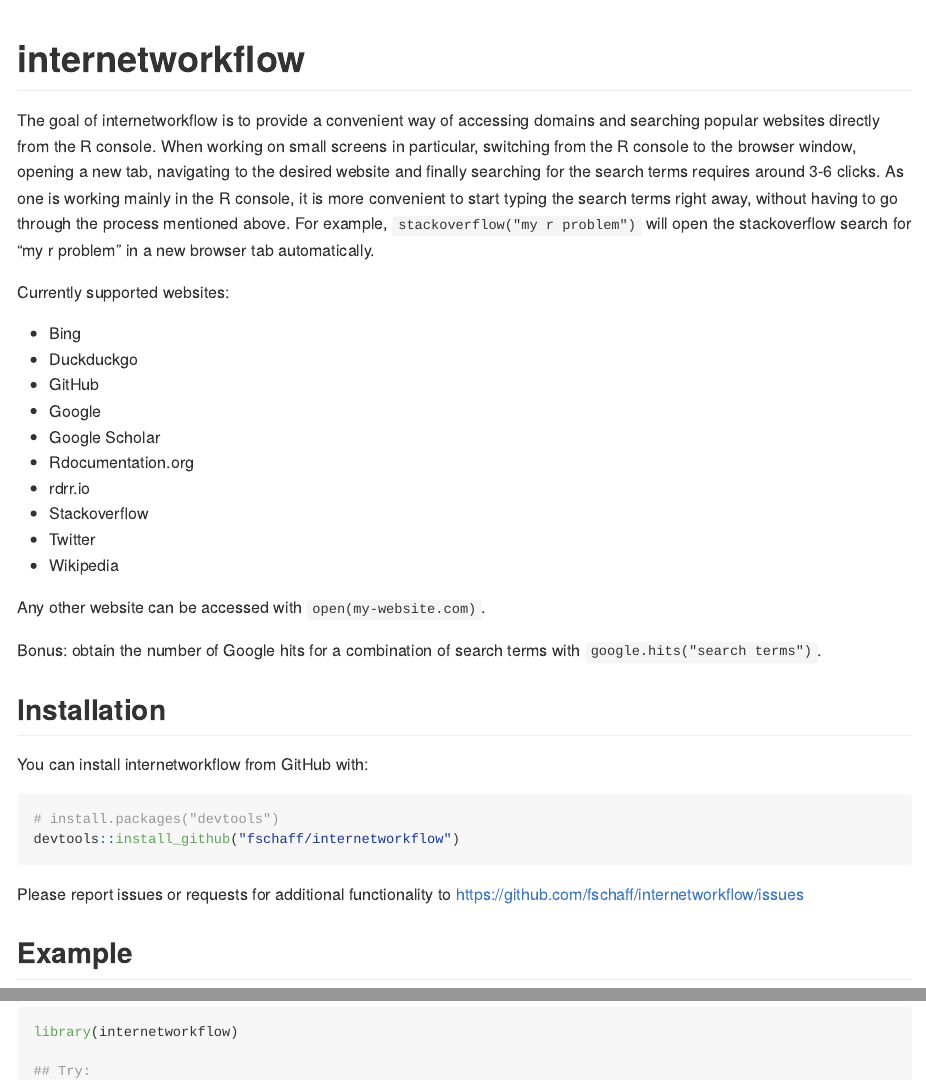
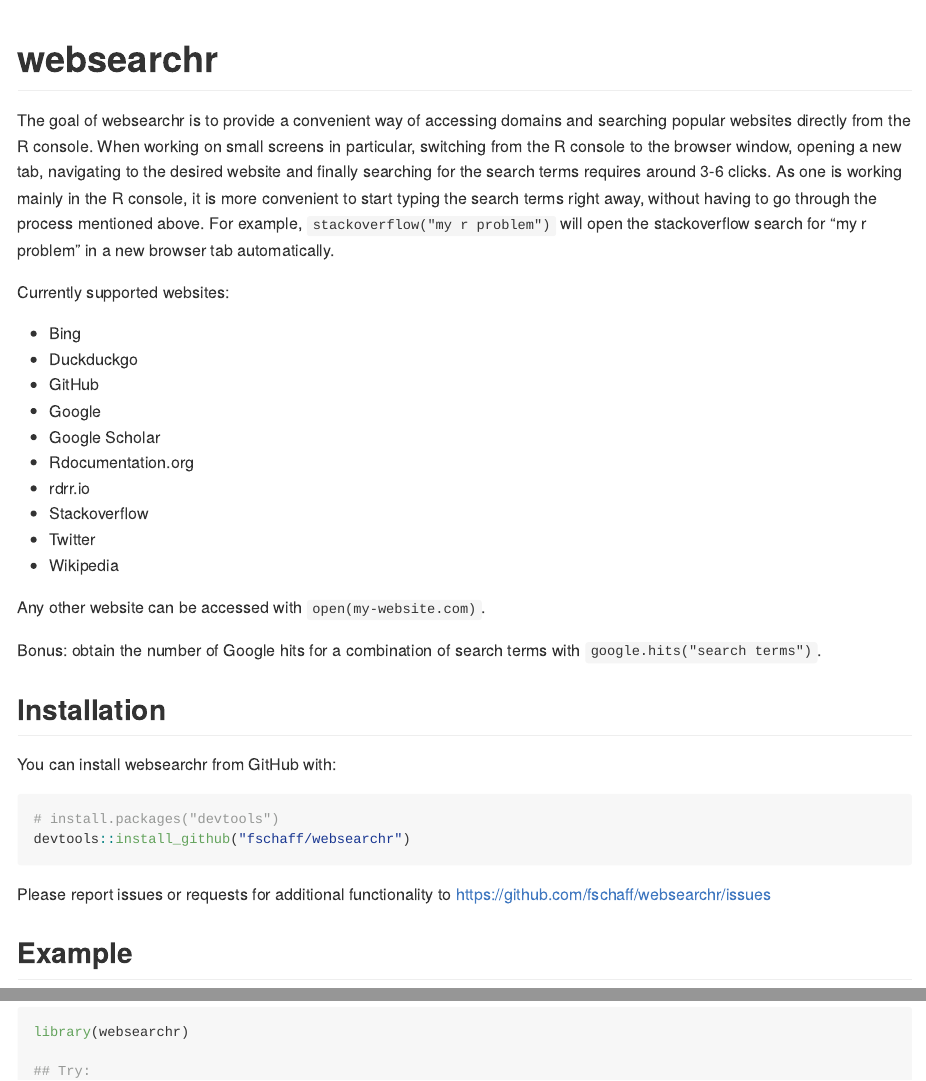
Before and after one commit to fschaffner/websearchr, an R Markdown document (README.Rmd): the page in a window 1100 px wide, from its top, and a second part further down, joined at a grey line. Rendered offline with R 4.5, knitr and Pandoc, with nearby package versions.

Commit message:
Update description

````diff
--- a/README.Rmd
+++ b/README.Rmd
@@ -12,9 +12,9 @@
 )
 ```
 
-# internetworkflow
+# websearchr
 
-The goal of internetworkflow is to provide a convenient way of accessing domains and searching popular websites directly from the R console. When working on small screens in particular, switching from the R console to the browser window, opening a new tab, navigating to the desired website and finally searching for the search terms requires around 3-6 clicks. As one is working mainly in the R console, it is more convenient to start typing the search terms right away, without having to go through the process mentioned above. For example, `stackoverflow("my r problem")` will open the stackoverflow search for "my r problem" in a new browser tab automatically.
+The goal of websearchr is to provide a convenient way of accessing domains and searching popular websites directly from the R console. When working on small screens in particular, switching from the R console to the browser window, opening a new tab, navigating to the desired website and finally searching for the search terms requires around 3-6 clicks. As one is working mainly in the R console, it is more convenient to start typing the search terms right away, without having to go through the process mentioned above. For example, `stackoverflow("my r problem")` will open the stackoverflow search for "my r problem" in a new browser tab automatically.
 
 Currently supported websites:
 
@@ -36,19 +36,19 @@
 
 ## Installation
 
-You can install internetworkflow from GitHub with:
+You can install websearchr from GitHub with:
 
 ```{r gh-installation, eval = FALSE}
 # install.packages("devtools")
-devtools::install_github("fschaff/internetworkflow")
+devtools::install_github("fschaff/websearchr")
 ```
 
-Please report issues or requests for additional functionality to https://github.com/fschaff/internetworkflow/issues
+Please report issues or requests for additional functionality to https://github.com/fschaff/websearchr/issues
 
 ## Example
 
 ```{r example}
-library(internetworkflow)
+library(websearchr)
 
 ## Try:
 open(r-project.org)
````
Also changed, not shown: 1 other file.
